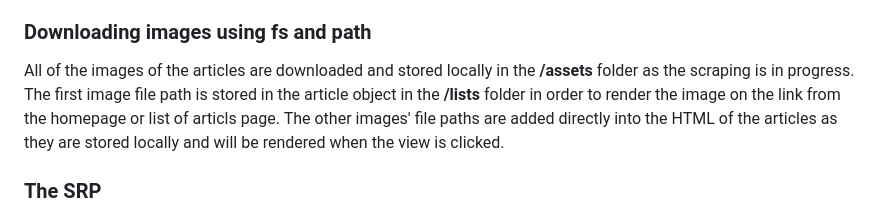
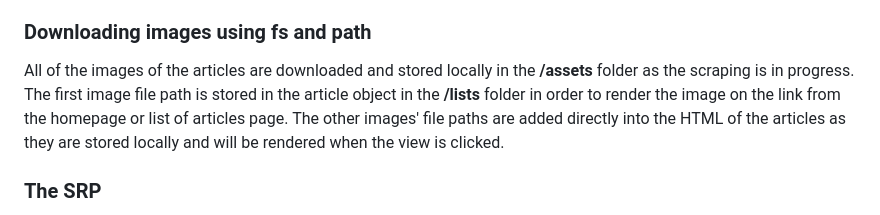
Before and after one commit to nickbassirpour/PrayerMobileApp, a Markdown page: README.md, the part around the change. Drawn GitHub-style.

```diff
--- a/README.md
+++ b/README.md
@@ -15,7 +15,7 @@ This essentially takes every possible variation of the HTML that exists on the o
 
 <h3>Downloading images using fs and path</h3>
 
-All of the images of the articles are downloaded and stored locally in the <b>/assets</b> folder as the scraping is in progress. The first image file path is stored in the article object in the <b>/lists</b> folder in order to render the image on the link from the homepage or list of articls page. The other images' file paths are added directly into the HTML of the articles as they are stored locally and will be rendered when the view is clicked.
+All of the images of the articles are downloaded and stored locally in the <b>/assets</b> folder as the scraping is in progress. The first image file path is stored in the article object in the <b>/lists</b> folder in order to render the image on the link from the homepage or list of articles page. The other images' file paths are added directly into the HTML of the articles as they are stored locally and will be rendered when the view is clicked.
 
 <h3>The SRP</h3>
 
```
